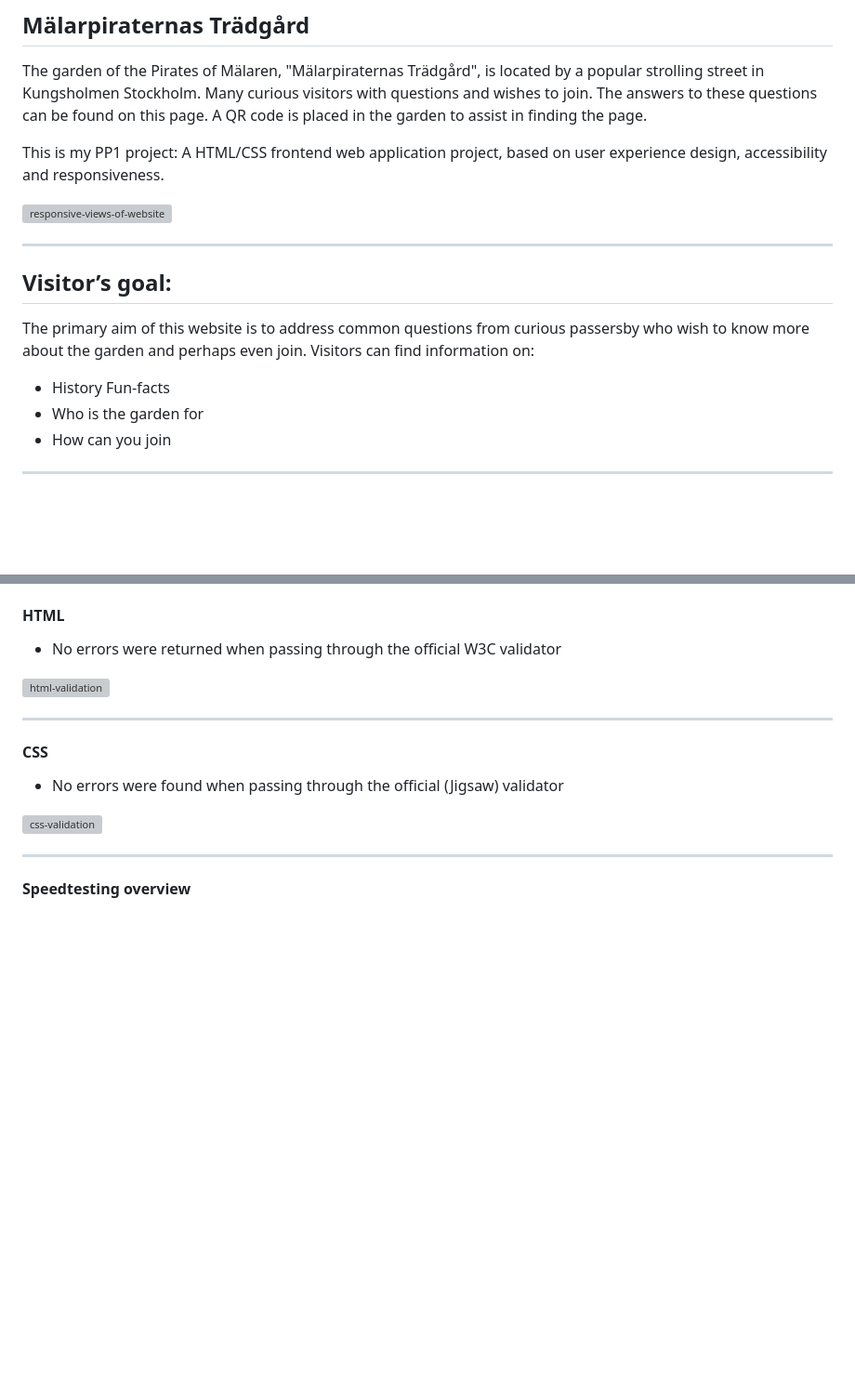
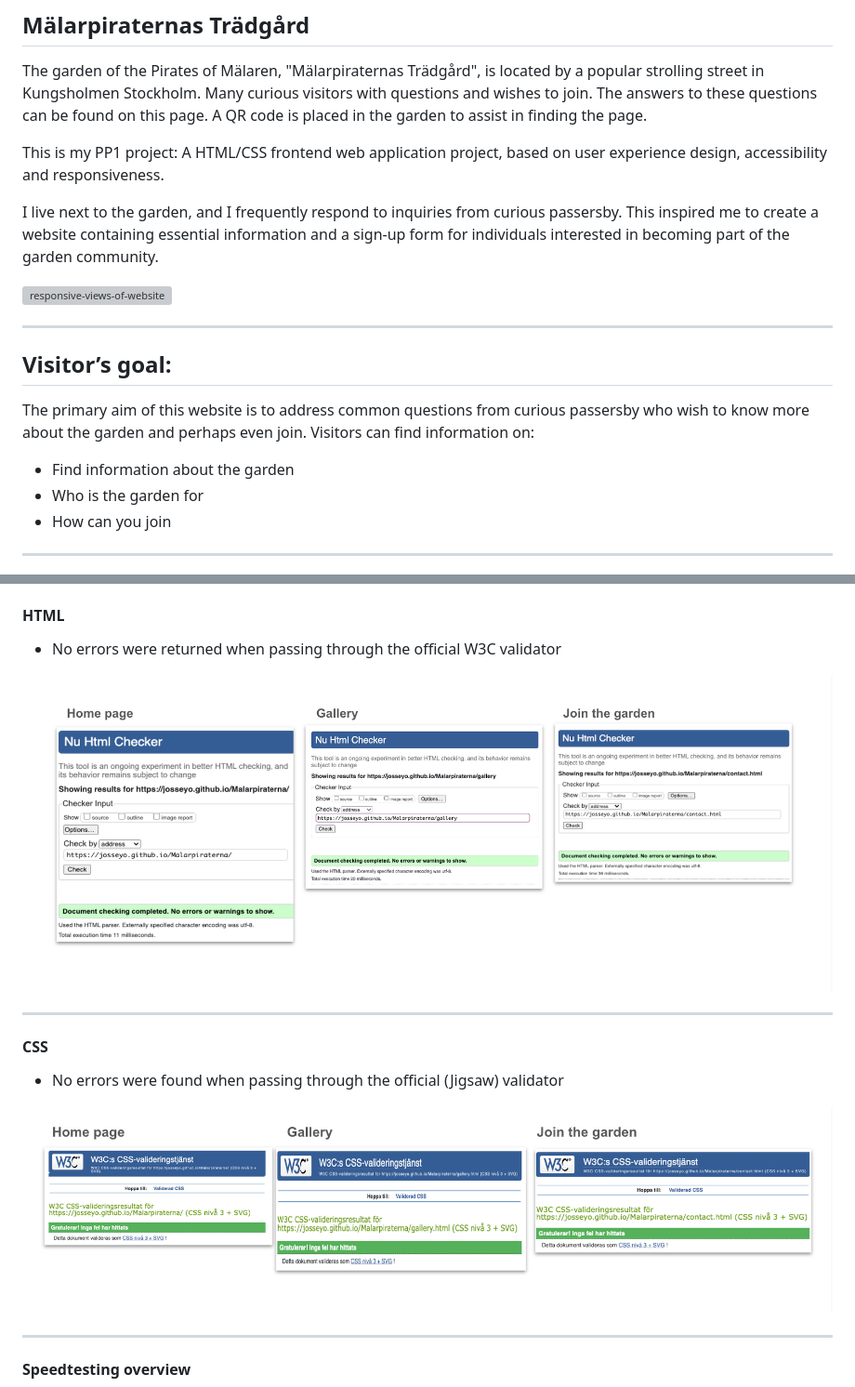
Before and after one commit to Josseyo/Malarpiraterna, a Markdown page: README.md, 2 parts joined by grey strips. Shown: that part at 93% size. Drawn GitHub-style; pictures changed too: assets/docs/image-css.png (added); blank space fills up the shorter version; grey boxes are pictures that could not be loaded.

Commit message:
Add text to home page section in readme

```diff
--- a/README.md
+++ b/README.md
@@ -11,6 +11,8 @@ The garden of the Pirates of Mälaren, "Mälarpiraternas Trädgård", is located
 
 This is my PP1 project: A HTML/CSS frontend web application project, based on user experience design, accessibility and responsiveness.
 
+I live next to the garden, and I frequently respond to inquiries from curious passersby. This inspired me to create a website containing essential information and a sign-up form for individuals interested in becoming part of the garden community.
+
 ![responsive-views-of-website](./assets/docs/image-responsive-views.png)
 
 ------
@@ -19,7 +21,7 @@ This is my PP1 project: A HTML/CSS frontend web application project, based on us
 
 The primary aim of this website is to address common questions from curious passersby who wish to know more about the garden and perhaps even join. Visitors can find information on:
 
-- History Fun-facts
+- Find information about the garden
 - Who is the garden for
 - How can you join
 
@@ -193,14 +196,14 @@ If this section grows too long, you may want to split it off into a separate fil
 #### HTML
   - No errors were returned when passing through the official W3C validator
 
-![html-validation](image.png)
+![html-validation](./assets/docs/image.png)
 
 ------
 
 #### CSS
   - No errors were found when passing through the official (Jigsaw) validator
 
-![css-validation](./assets/docs/image-5.png)
+![css-validation](./assets/docs/image-css.png)
 
 ------
 
```
Also changed, not shown: other parts of README.md (+4 -5 lines), 2 other files.
